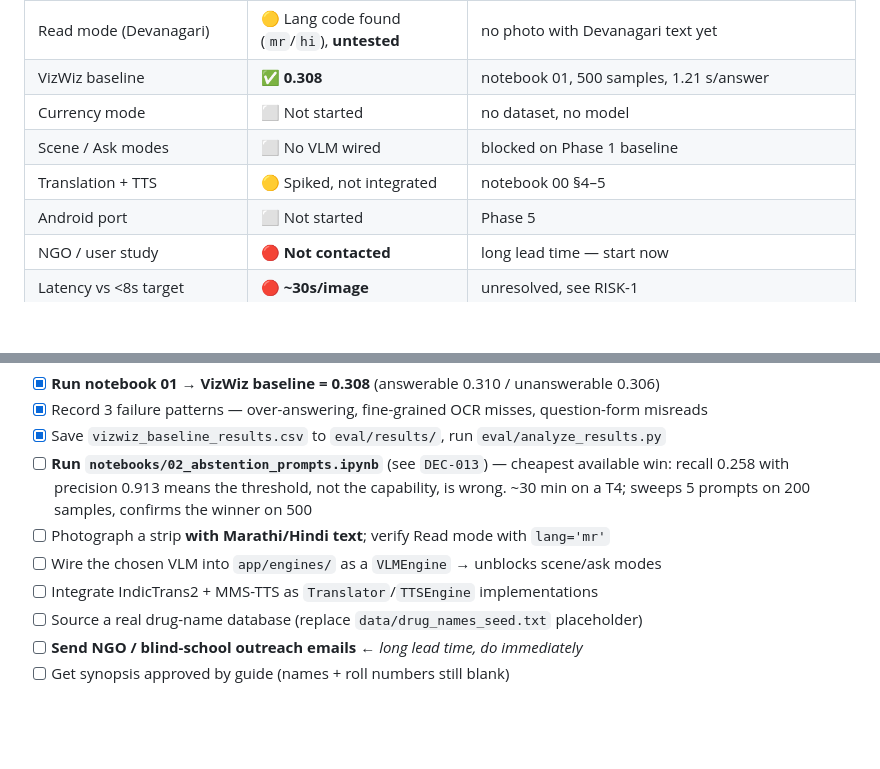
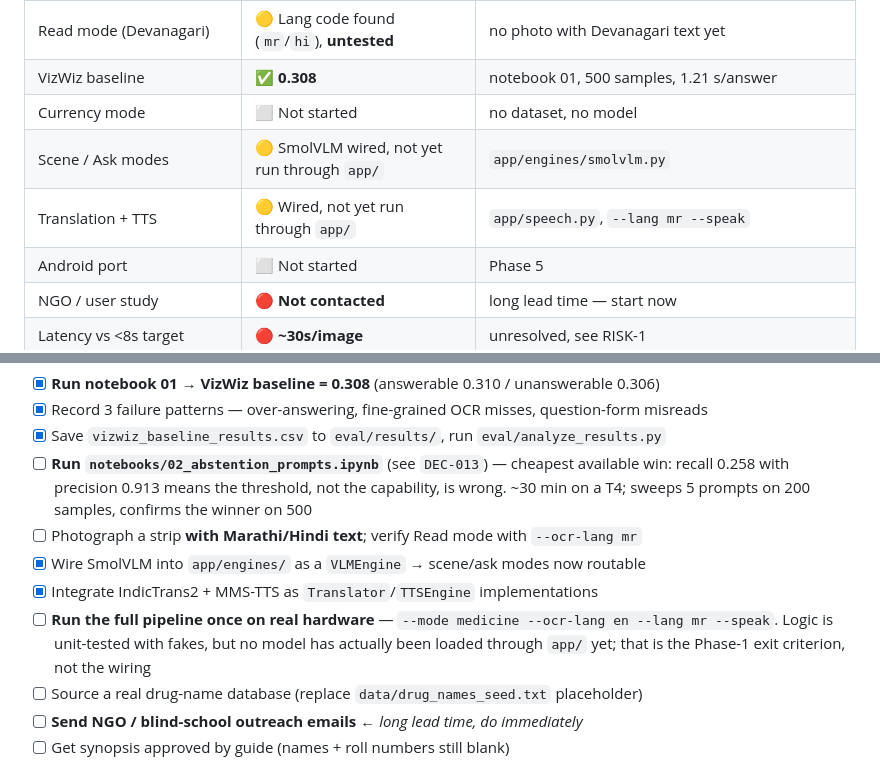
Before and after one commit to DevGurav/Drishti, a Markdown page: docs/BUILD_PLAN.md, 2 parts joined by grey strips. Drawn GitHub-style; blank space fills up the shorter version.

Commit message:
docs: update Phase 1 status for engine wiring
VLM, translation and TTS engines are wired and unit-tested with fakes, but no
model has been loaded through app/ yet. Recorded as 'wired, not yet run'
rather than done -- the Phase-1 exit criterion is a real end-to-end run, not
the wiring.

```diff
--- a/docs/BUILD_PLAN.md
+++ b/docs/BUILD_PLAN.md
@@ -37,8 +37,8 @@
 | Read mode (Devanagari) | 🟡 Lang code found (`mr`/`hi`), **untested** | no photo with Devanagari text yet |
 | VizWiz baseline | ✅ **0.308** | notebook 01, 500 samples, 1.21 s/answer |
 | Currency mode | ⬜ Not started | no dataset, no model |
-| Scene / Ask modes | ⬜ No VLM wired | blocked on Phase 1 baseline |
-| Translation + TTS | 🟡 Spiked, not integrated | notebook 00 §4–5 |
+| Scene / Ask modes | 🟡 SmolVLM wired, not yet run through `app/` | `app/engines/smolvlm.py` |
+| Translation + TTS | 🟡 Wired, not yet run through `app/` | `app/speech.py`, `--lang mr --speak` |
 | Android port | ⬜ Not started | Phase 5 |
 | NGO / user study | 🔴 **Not contacted** | long lead time — start now |
 | Latency vs <8s target | 🔴 **~30s/image** | unresolved, see RISK-1 |
@@ -72,9 +72,12 @@
 - [ ] **Run `notebooks/02_abstention_prompts.ipynb`** (see `DEC-013`) — cheapest available
       win: recall 0.258 with precision 0.913 means the threshold, not the capability, is
       wrong. ~30 min on a T4; sweeps 5 prompts on 200 samples, confirms the winner on 500
-- [ ] Photograph a strip **with Marathi/Hindi text**; verify Read mode with `lang='mr'`
-- [ ] Wire the chosen VLM into `app/engines/` as a `VLMEngine` → unblocks scene/ask modes
-- [ ] Integrate IndicTrans2 + MMS-TTS as `Translator`/`TTSEngine` implementations
+- [ ] Photograph a strip **with Marathi/Hindi text**; verify Read mode with `--ocr-lang mr`
+- [x] Wire SmolVLM into `app/engines/` as a `VLMEngine` → scene/ask modes now routable
+- [x] Integrate IndicTrans2 + MMS-TTS as `Translator`/`TTSEngine` implementations
+- [ ] **Run the full pipeline once on real hardware** — `--mode medicine --ocr-lang en
+      --lang mr --speak`. Logic is unit-tested with fakes, but no model has actually been
+      loaded through `app/` yet; that is the Phase-1 exit criterion, not the wiring
 - [ ] Source a real drug-name database (replace `data/drug_names_seed.txt` placeholder)
 - [ ] **Send NGO / blind-school outreach emails** ← *long lead time, do immediately*
 - [ ] Get synopsis approved by guide (names + roll numbers still blank)
```
